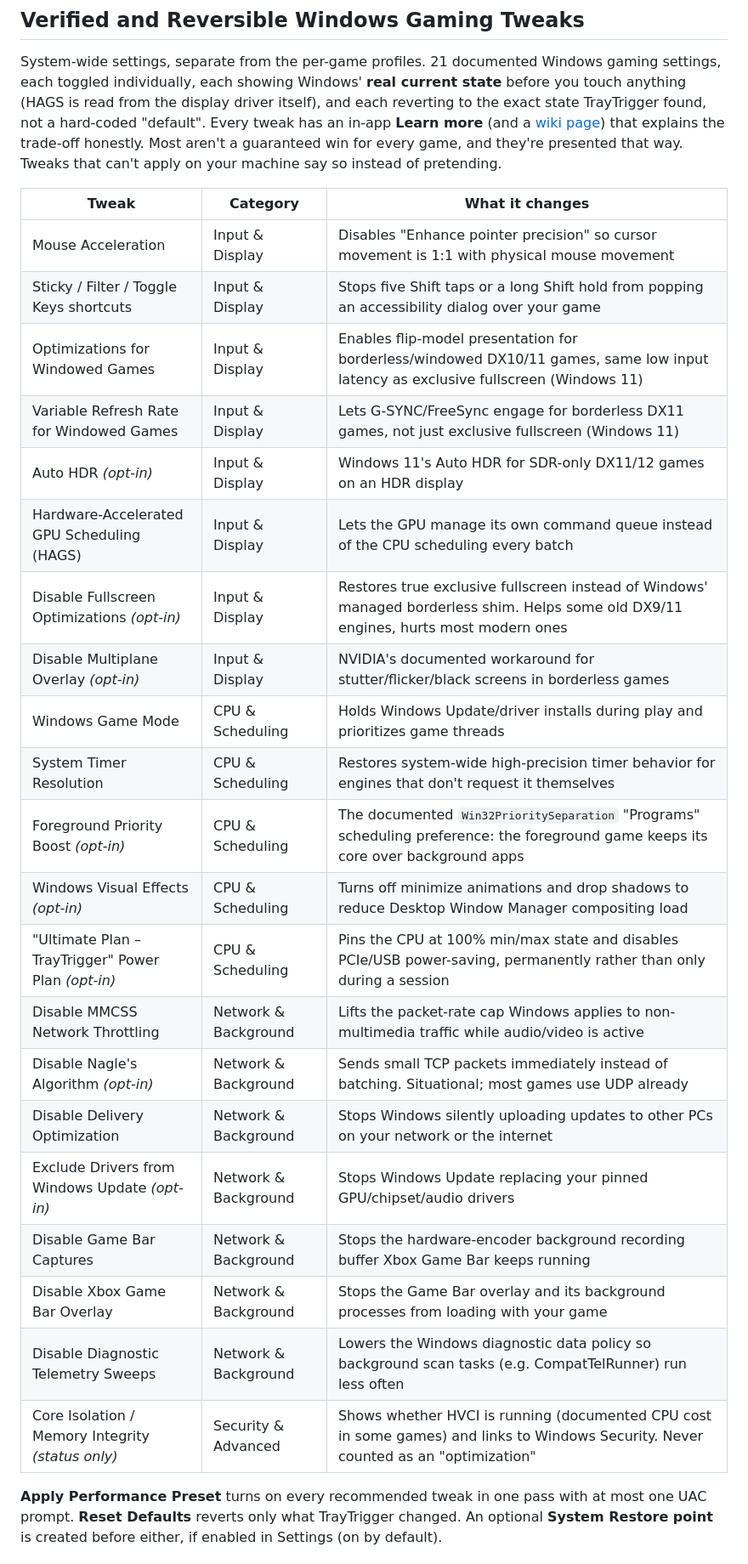
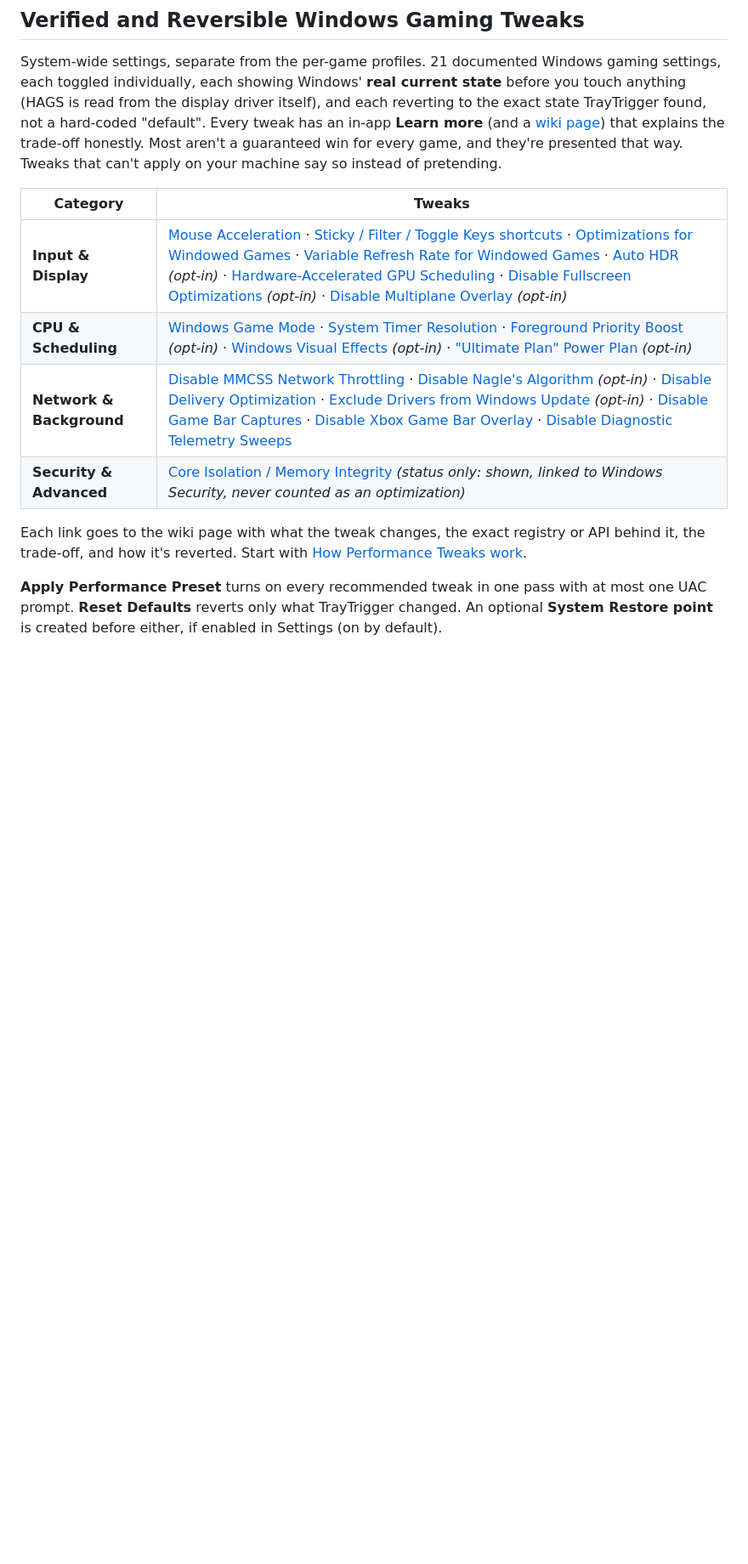
Before and after one commit to stephenh678/TrayTrigger, a Markdown page: README.md, the part around one of its changes. Shown at 85% size. GitHub-like rendering; blank space fills up the shorter version.

Commit message:
README: launcher logo row, tweak table moved to wiki links, star history

```diff
--- a/README.md
+++ b/README.md
@@ -145,29 +157,14 @@ System-wide settings, separate from the per-game profiles. 21 documented Windows
 
 <!-- GIF: Assets/screenshots/tweaks-apply-revert.gif (Apply Performance Preset → badges flip → Reset Defaults) -->
 
-| Tweak | Category | What it changes |
-|---|---|---|
-| Mouse Acceleration | Input & Display | Disables "Enhance pointer precision" so cursor movement is 1:1 with physical mouse movement |
-| Sticky / Filter / Toggle Keys shortcuts | Input & Display | Stops five Shift taps or a long Shift hold from popping an accessibility dialog over your game |
-| Optimizations for Windowed Games | Input & Display | Enables flip-model presentation for borderless/windowed DX10/11 games, same low input latency as exclusive fullscreen (Windows 11) |
-| Variable Refresh Rate for Windowed Games | Input & Display | Lets G-SYNC/FreeSync engage for borderless DX11 games, not just exclusive fullscreen (Windows 11) |
-| Auto HDR *(opt-in)* | Input & Display | Windows 11's Auto HDR for SDR-only DX11/12 games on an HDR display |
-| Hardware-Accelerated GPU Scheduling (HAGS) | Input & Display | Lets the GPU manage its own command queue instead of the CPU scheduling every batch |
-| Disable Fullscreen Optimizations *(opt-in)* | Input & Display | Restores true exclusive fullscreen instead of Windows' managed borderless shim. Helps some old DX9/11 engines, hurts most modern ones |
-| Disable Multiplane Overlay *(opt-in)* | Input & Display | NVIDIA's documented workaround for stutter/flicker/black screens in borderless games |
-| Windows Game Mode | CPU & Scheduling | Holds Windows Update/driver installs during play and prioritizes game threads |
-| System Timer Resolution | CPU & Scheduling | Restores system-wide high-precision timer behavior for engines that don't request it themselves |
-| Foreground Priority Boost *(opt-in)* | CPU & Scheduling | The documented `Win32PrioritySeparation` "Programs" scheduling preference: the foreground game keeps its core over background apps |
-| Windows Visual Effects *(opt-in)* | CPU & Scheduling | Turns off minimize animations and drop shadows to reduce Desktop Window Manager compositing load |
-| "Ultimate Plan – TrayTrigger" Power Plan *(opt-in)* | CPU & Scheduling | Pins the CPU at 100% min/max state and disables PCIe/USB power-saving, permanently rather than only during a session |
-| Disable MMCSS Network Throttling | Network & Background | Lifts the packet-rate cap Windows applies to non-multimedia traffic while audio/video is active |
-| Disable Nagle's Algorithm *(opt-in)* | Network & Background | Sends small TCP packets immediately instead of batching. Situational; most games use UDP already |
-| Disable Delivery Optimization | Network & Background | Stops Windows silently uploading updates to other PCs on your network or the internet |
-| Exclude Drivers from Windows Update *(opt-in)* | Network & Background | Stops Windows Update replacing your pinned GPU/chipset/audio drivers |
-| Disable Game Bar Captures | Network & Background | Stops the hardware-encoder background recording buffer Xbox Game Bar keeps running |
-| Disable Xbox Game Bar Overlay | Network & Background | Stops the Game Bar overlay and its background processes from loading with your game |
-| Disable Diagnostic Telemetry Sweeps | Network & Background | Lowers the Windows diagnostic data policy so background scan tasks (e.g. CompatTelRunner) run less often |
-| Core Isolation / Memory Integrity *(status only)* | Security & Advanced | Shows whether HVCI is running (documented CPU cost in some games) and links to Windows Security. Never counted as an "optimization" |
+| Category | Tweaks |
+|---|---|
+| **Input & Display** | [Mouse Acceleration](https://github.com/stephenh678/TrayTrigger/wiki/Disable-Mouse-Acceleration) · [Sticky / Filter / Toggle Keys shortcuts](https://github.com/stephenh678/TrayTrigger/wiki/Disable-Sticky,-Filter,-and-Toggle-Keys-Shortcuts) · [Optimizations for Windowed Games](https://github.com/stephenh678/TrayTrigger/wiki/Optimizations-for-Windowed-Games) · [Variable Refresh Rate for Windowed Games](https://github.com/stephenh678/TrayTrigger/wiki/Variable-Refresh-Rate-for-Windowed-Games) · [Auto HDR](https://github.com/stephenh678/TrayTrigger/wiki/Auto-HDR) *(opt-in)* · [Hardware-Accelerated GPU Scheduling](https://github.com/stephenh678/TrayTrigger/wiki/Hardware-Accelerated-GPU-Scheduling) · [Disable Fullscreen Optimizations](https://github.com/stephenh678/TrayTrigger/wiki/Disable-Fullscreen-Optimization-Shims) *(opt-in)* · [Disable Multiplane Overlay](https://github.com/stephenh678/TrayTrigger/wiki/Disable-Multiplane-Overlay-(MPO)) *(opt-in)* |
+| **CPU & Scheduling** | [Windows Game Mode](https://github.com/stephenh678/TrayTrigger/wiki/Windows-Game-Mode) · [System Timer Resolution](https://github.com/stephenh678/TrayTrigger/wiki/System-Timer-Resolution) · [Foreground Priority Boost](https://github.com/stephenh678/TrayTrigger/wiki/Foreground-Priority-Boost) *(opt-in)* · [Windows Visual Effects](https://github.com/stephenh678/TrayTrigger/wiki/Windows-Visual-Effects-(Performance-Mode)) *(opt-in)* · ["Ultimate Plan" Power Plan](https://github.com/stephenh678/TrayTrigger/wiki/Ultimate-Plan-TrayTrigger-Power-Plan-(always-on)) *(opt-in)* |
+| **Network & Background** | [Disable MMCSS Network Throttling](https://github.com/stephenh678/TrayTrigger/wiki/Disable-MMCSS-Network-Throttling) · [Disable Nagle's Algorithm](https://github.com/stephenh678/TrayTrigger/wiki/Disable-Nagle's-Algorithm) *(opt-in)* · [Disable Delivery Optimization](https://github.com/stephenh678/TrayTrigger/wiki/Disable-Delivery-Optimization) · [Exclude Drivers from Windows Update](https://github.com/stephenh678/TrayTrigger/wiki/Exclude-Drivers-from-Windows-Update) *(opt-in)* · [Disable Game Bar Captures](https://github.com/stephenh678/TrayTrigger/wiki/Disable-Game-Bar-Captures-and-Background-Recording) · [Disable Xbox Game Bar Overlay](https://github.com/stephenh678/TrayTrigger/wiki/Disable-Xbox-Game-Bar-Overlay) · [Disable Diagnostic Telemetry Sweeps](https://github.com/stephenh678/TrayTrigger/wiki/Disable-Diagnostic-Telemetry-Sweeps) |
+| **Security & Advanced** | [Core Isolation / Memory Integrity](https://github.com/stephenh678/TrayTrigger/wiki/Core-Isolation-Memory-Integrity-(HVCI)) *(status only: shown, linked to Windows Security, never counted as an optimization)* |
+
+Each link goes to the wiki page with what the tweak changes, the exact registry or API behind it, the trade-off, and how it's reverted. Start with [How Performance Tweaks work](https://github.com/stephenh678/TrayTrigger/wiki/How-Performance-Tweaks-work).
 
 **Apply Performance Preset** turns on every recommended tweak in one pass with at most one UAC prompt. **Reset Defaults** reverts only what TrayTrigger changed. An optional **System Restore point** is created before either, if enabled in Settings (on by default).
 
```
Also changed, not shown: other parts of README.md (+25 -0 lines).
